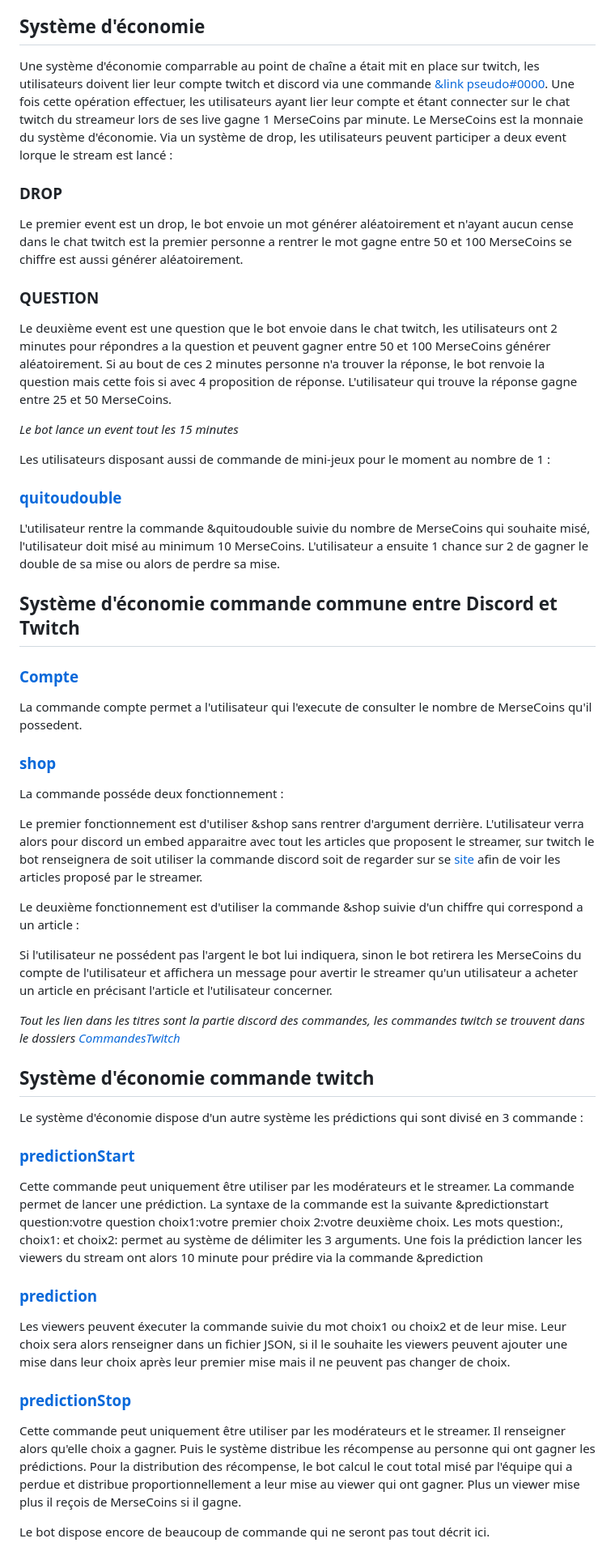
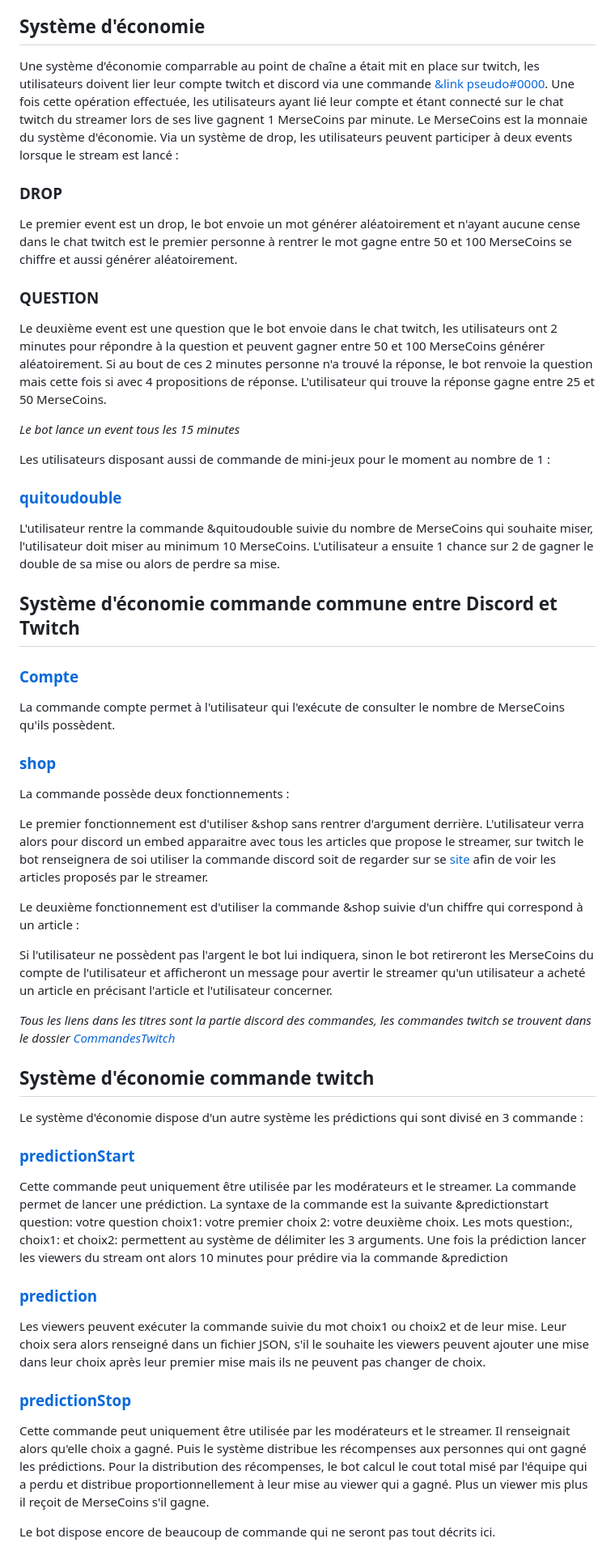
Before and after one commit to flojucv/MerseGang, a Markdown page: README.markdown, the part around the change. Shown at 81% size. GitHub-like rendering.

```diff
--- a/README.markdown
+++ b/README.markdown
@@ -22,57 +22,56 @@
 
 
 ## Système d'économie
-Une système d'économie comparrable au point de chaîne a était mit en place sur twitch, les utilisateurs doivent lier leur compte twitch et discord via une commande [&link pseudo#0000](https://github.com/flojucv/MerseGang/blob/master/CommandesTwitch/link.js). Une fois cette opération effectuer, les utilisateurs ayant lier leur compte et étant connecter sur le chat twitch du streameur lors de ses live gagne 1 MerseCoins par minute. Le MerseCoins est la monnaie du système d'économie. Via un système de drop, les utilisateurs peuvent participer a deux event lorque le stream est lancé :
+Une système d'économie comparrable au point de chaîne a était mit en place sur twitch, les utilisateurs doivent lier leur compte twitch et discord via une commande [&link pseudo#0000](https://github.com/flojucv/MerseGang/blob/master/CommandesTwitch/link.js). Une fois cette opération effectuée, les utilisateurs ayant lié leur compte et étant connecté sur le chat twitch du streamer lors de ses live gagnent 1 MerseCoins par minute. Le MerseCoins est la monnaie du système d'économie. Via un système de drop, les utilisateurs peuvent participer à deux events lorsque le stream est lancé :
 
 ### DROP
-Le premier event est un drop, le bot envoie un mot générer aléatoirement et n'ayant aucun cense dans le chat twitch est la premier personne a rentrer le mot gagne entre 50 et 100 MerseCoins se chiffre est aussi générer aléatoirement.
+Le premier event est un drop, le bot envoie un mot générer aléatoirement et n'ayant aucune cense dans le chat twitch est le premier personne à rentrer le mot gagne entre 50 et 100 MerseCoins se chiffre et aussi générer aléatoirement.
 
 ### QUESTION
-Le deuxième event est une question que le bot envoie dans le chat twitch, les utilisateurs ont 2 minutes pour répondres a la question et peuvent gagner entre 50 et 100 MerseCoins générer aléatoirement. Si au bout de ces 2 minutes personne n'a trouver la réponse, le bot renvoie la question mais cette fois si avec 4 proposition de réponse. L'utilisateur qui trouve la réponse gagne entre 25 et 50 MerseCoins.
+Le deuxième event est une question que le bot envoie dans le chat twitch, les utilisateurs ont 2 minutes pour répondre à la question et peuvent gagner entre 50 et 100 MerseCoins générer aléatoirement. Si au bout de ces 2 minutes personne n'a trouvé la réponse, le bot renvoie la question mais cette fois si avec 4 propositions de réponse. L'utilisateur qui trouve la réponse gagne entre 25 et 50 MerseCoins.
 
-*Le bot lance un event tout les 15 minutes*
+*Le bot lance un event tous les 15 minutes*
 
 Les utilisateurs disposant aussi de commande de mini-jeux pour le moment au nombre de 1 :
 
 ### [quitoudouble](https://github.com/flojucv/MerseGang/blob/master/CommandesTwitch/quitoudouble.js)
-L'utilisateur rentre la commande &quitoudouble suivie du nombre de MerseCoins qui souhaite misé, l'utilisateur doit misé au minimum 10 MerseCoins.
+L'utilisateur rentre la commande &quitoudouble suivie du nombre de MerseCoins qui souhaite miser, l'utilisateur doit miser au minimum 10 MerseCoins.
 L'utilisateur a ensuite 1 chance sur 2 de gagner le double de sa mise ou alors de perdre sa mise.
 
 ## Système d'économie commande commune entre Discord et Twitch
 
 ### [Compte](https://github.com/flojucv/MerseGang/blob/master/Commandes/Mersecoins/compte.js)
-La commande compte permet a l'utilisateur qui l'execute de consulter le nombre de MerseCoins qu'il possedent.
+La commande compte permet à l'utilisateur qui l'exécute de consulter le nombre de MerseCoins qu'ils possèdent.
 
 ### [shop](https://github.com/flojucv/MerseGang/blob/master/Commandes/Mersecoins/shop.js)
-La commande posséde deux fonctionnement :
+La commande possède deux fonctionnements :
 
-Le premier fonctionnement est d'utiliser &shop sans rentrer d'argument derrière. L'utilisateur verra alors pour discord un embed apparaitre avec tout les articles que proposent le streamer, sur twitch le bot renseignera de soit utiliser la commande discord soit de regarder sur se [site](https://flojucvsitewebcreators.on.drv.tw/MerseGang%20site%20shop/) afin de voir les articles proposé par le streamer.
+Le premier fonctionnement est d'utiliser &shop sans rentrer d'argument derrière. L'utilisateur verra alors pour discord un embed apparaitre avec tous les articles que propose le streamer, sur twitch le bot renseignera de soi utiliser la commande discord soit de regarder sur se [site](https://flojucvsitewebcreators.on.drv.tw/MerseGang%20site%20shop/) afin de voir les articles proposés par le streamer.
 
-Le deuxième fonctionnement est d'utiliser la commande &shop suivie d'un chiffre qui correspond a un article :
+Le deuxième fonctionnement est d'utiliser la commande &shop suivie d'un chiffre qui correspond à un article :
 
-Si l'utilisateur ne possédent pas l'argent le bot lui indiquera, sinon le bot retirera les MerseCoins du compte de l'utilisateur et affichera un message pour avertir le streamer qu'un utilisateur a acheter un article en précisant l'article et l'utilisateur concerner.
+Si l'utilisateur ne possèdent pas l'argent le bot lui indiquera, sinon le bot retireront les MerseCoins du compte de l'utilisateur et afficheront un message pour avertir le streamer qu'un utilisateur a acheté un article en précisant l'article et l'utilisateur concerner.
 
-*Tout les lien dans les titres sont la partie discord des commandes, les commandes twitch se trouvent dans le dossiers [CommandesTwitch](https://github.com/flojucv/MerseGang/tree/master/CommandesTwitch)*
+*Tous les liens dans les titres sont la partie discord des commandes, les commandes twitch se trouvent dans le dossier [CommandesTwitch](https://github.com/flojucv/MerseGang/tree/master/CommandesTwitch)*
 
 ## Système d'économie commande twitch
 
 Le système d'économie dispose d'un autre système les prédictions qui sont divisé en 3 commande :
-
 ### [predictionStart](https://github.com/flojucv/MerseGang/blob/master/CommandesTwitch/predictionStart.js)
 
-Cette commande peut uniquement être utiliser par les modérateurs et le streamer.
-La commande permet de lancer une prédiction. La syntaxe de la commande est la suivante &predictionstart question:votre question choix1:votre premier choix 2:votre deuxième choix.
-Les mots question:, choix1: et choix2: permet au système de délimiter les 3 arguments.
-Une fois la prédiction lancer les viewers du stream ont alors 10 minute pour prédire via la commande &prediction
+Cette commande peut uniquement être utilisée par les modérateurs et le streamer.
+La commande permet de lancer une prédiction. La syntaxe de la commande est la suivante &predictionstart question: votre question choix1: votre premier choix 2: votre deuxième choix.
+Les mots question:, choix1: et choix2: permettent au système de délimiter les 3 arguments.
+Une fois la prédiction lancer les viewers du stream ont alors 10 minutes pour prédire via la commande &prediction
 
 ### [prediction](https://github.com/flojucv/MerseGang/blob/master/CommandesTwitch/prediction.js)
-Les viewers peuvent éxecuter la commande suivie du mot choix1 ou choix2 et de leur mise. Leur choix sera alors renseigner dans un fichier JSON, si il le souhaite les viewers peuvent ajouter une mise dans leur choix après leur premier mise mais il ne peuvent pas changer de choix.
+Les viewers peuvent exécuter la commande suivie du mot choix1 ou choix2 et de leur mise. Leur choix sera alors renseigné dans un fichier JSON, s'il le souhaite les viewers peuvent ajouter une mise dans leur choix après leur premier mise mais ils ne peuvent pas changer de choix.
 
 ### [predictionStop](https://github.com/flojucv/MerseGang/blob/master/CommandesTwitch/predictionStop.js)
-Cette commande peut uniquement être utiliser par les modérateurs et le streamer.
-Il renseigner alors qu'elle choix a gagner.
-Puis le système distribue les récompense au personne qui ont gagner les prédictions.
-Pour la distribution des récompense, le bot calcul le cout total misé par l'équipe qui a perdue et distribue proportionnellement a leur mise au viewer qui ont gagner.
-Plus un viewer mise plus il reçois de MerseCoins si il gagne.
+Cette commande peut uniquement être utilisée par les modérateurs et le streamer.
+Il renseignait alors qu'elle choix a gagné.
+Puis le système distribue les récompenses aux personnes qui ont gagné les prédictions.
+Pour la distribution des récompenses, le bot calcul le cout total misé par l'équipe qui a perdu et distribue proportionnellement à leur mise au viewer qui a gagné.
+Plus un viewer mis plus il reçoit de MerseCoins s'il gagne.
 
-Le bot dispose encore de beaucoup de commande qui ne seront pas tout décrit ici.
+Le bot dispose encore de beaucoup de commande qui ne seront pas tout décrits ici.
```
